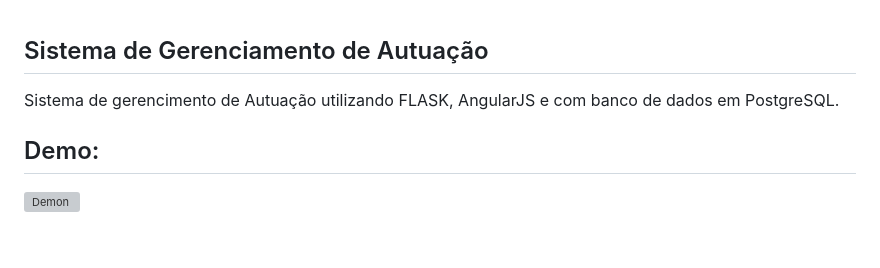
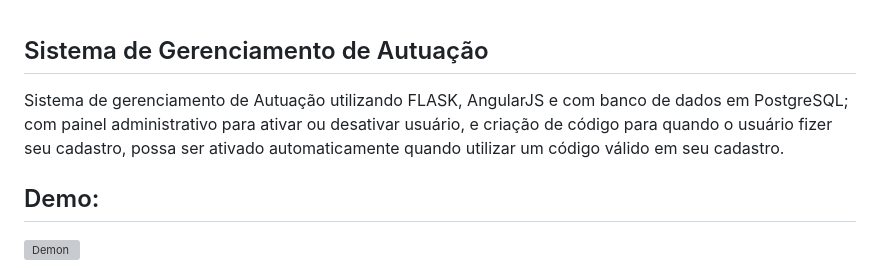
Before and after one commit to raylan-oliveira/gpro_mon_public, a Markdown page: readme.md, the part around the change. Rendered like a GitHub page; blank space fills up the shorter version; grey boxes are pictures that could not be loaded.

```diff
--- a/readme.md
+++ b/readme.md
@@ -1,5 +1,5 @@
 ## Sistema de Gerenciamento de Autuação
-Sistema de gerencimento de Autuação utilizando FLASK, AngularJS e com banco de dados em PostgreSQL.
+Sistema de gerenciamento de Autuação utilizando FLASK, AngularJS e com banco de dados em PostgreSQL; com painel administrativo para ativar ou desativar usuário, e criação de código para quando o usuário fizer seu cadastro, possa ser ativado automaticamente quando utilizar um código válido em seu cadastro.
 
 ## Demo:
 ![Demon](https://raw.githubusercontent.com/raylan-oliveira/gpro_mon_public/main/gpro_mon.gif)
```
